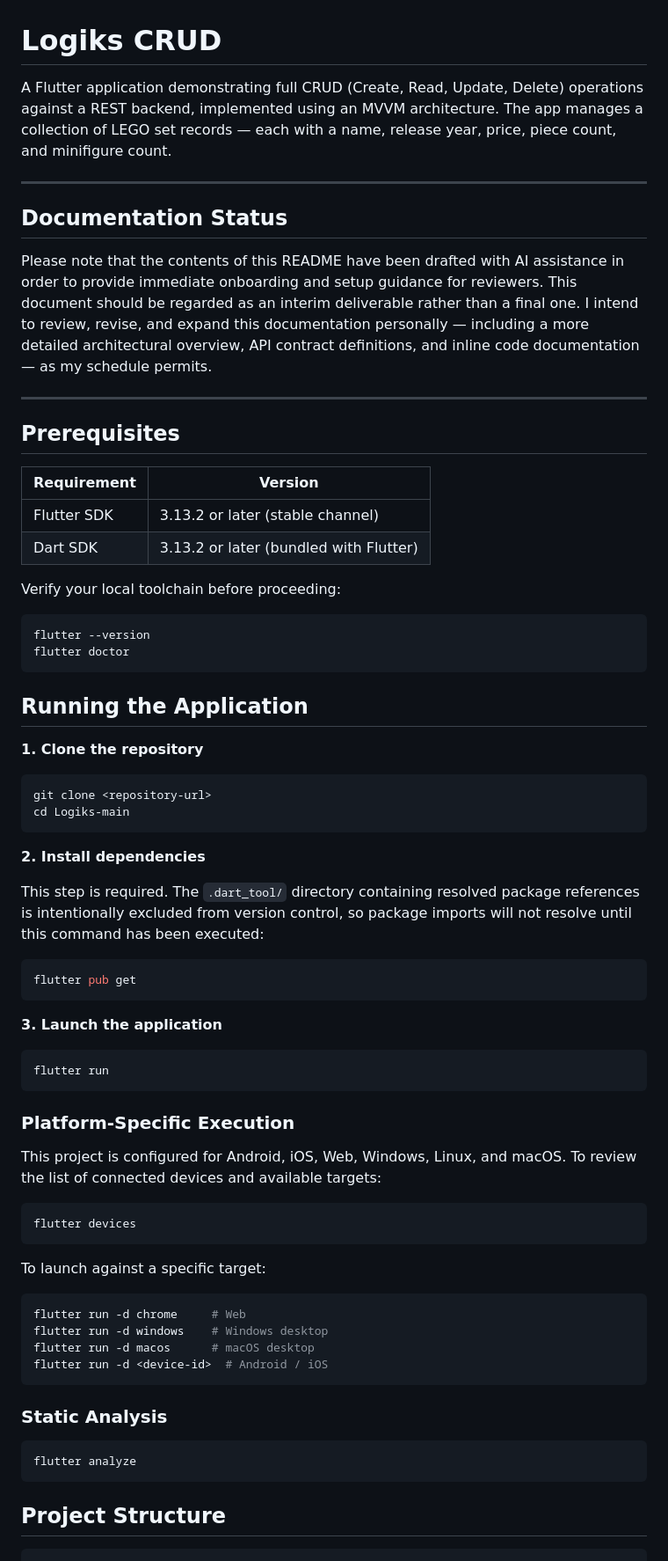
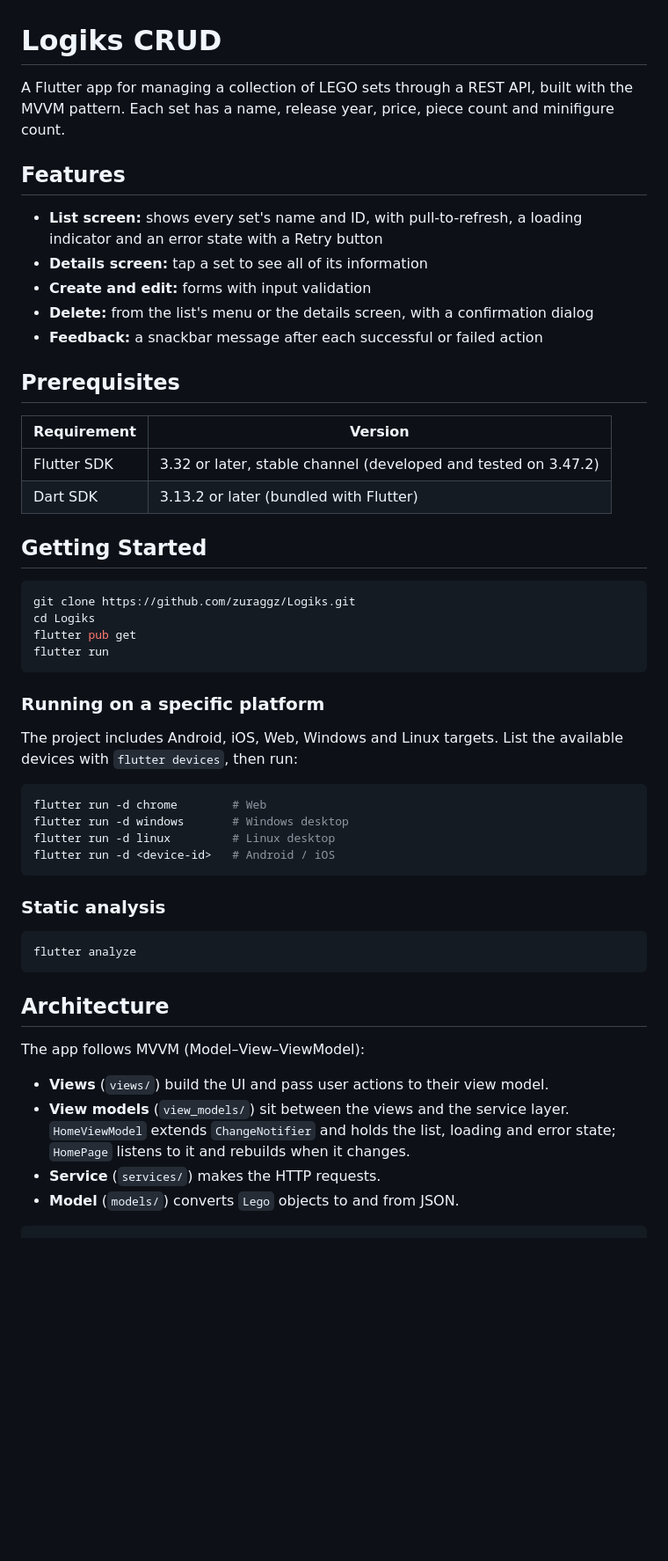
Before and after one commit to zuraggz/Logiks, a Markdown page: README.md, the part around one of its changes. Shown at 88% size. Rendered like a GitHub page; blank space fills up the shorter version.

````diff
--- a/README.md
+++ b/README.md
@@ -1,85 +1,61 @@
 # Logiks CRUD
 
-A Flutter application demonstrating full CRUD (Create, Read, Update, Delete) operations against a
-REST backend, implemented using an MVVM architecture. The app manages a collection of LEGO set
-records — each with a name, release year, price, piece count, and minifigure count.
+A Flutter app for managing a collection of LEGO sets through a REST API, built with the MVVM
+pattern. Each set has a name, release year, price, piece count and minifigure count.
 
----
+## Features
 
-## Documentation Status
-
-Please note that the contents of this README have been drafted with AI assistance in order to
-provide immediate onboarding and setup guidance for reviewers. This document should be regarded as
-an interim deliverable rather than a final one. I intend to review, revise, and expand this
-documentation personally — including a more detailed architectural overview, API contract
-definitions, and inline code documentation — as my schedule permits.
-
----
+- **List screen:** shows every set's name and ID, with pull-to-refresh, a loading indicator and an
+  error state with a Retry button
+- **Details screen:** tap a set to see all of its information
+- **Create and edit:** forms with input validation
+- **Delete:** from the list's menu or the details screen, with a confirmation dialog
+- **Feedback:** a snackbar message after each successful or failed action
 
 ## Prerequisites
 
 | Requirement | Version |
 | --- | --- |
-| Flutter SDK | 3.13.2 or later (stable channel) |
+| Flutter SDK | 3.32 or later, stable channel (developed and tested on 3.47.2) |
 | Dart SDK | 3.13.2 or later (bundled with Flutter) |
 
-Verify your local toolchain before proceeding:
+## Getting Started
 
 ```bash
-flutter --version
-flutter doctor
-```
-
-## Running the Application
-
-**1. Clone the repository**
-
-```bash
-git clone <repository-url>
-cd Logiks-main
-```
-
-**2. Install dependencies**
-
-This step is required. The `.dart_tool/` directory containing resolved package references is
-intentionally excluded from version control, so package imports will not resolve until this command
-has been executed:
-
-```bash
+git clone https://github.com/zuraggz/Logiks.git
+cd Logiks
 flutter pub get
-```
-
-**3. Launch the application**
-
-```bash
 flutter run
 ```
 
-### Platform-Specific Execution
+### Running on a specific platform
 
-This project is configured for Android, iOS, Web, Windows, Linux, and macOS. To review the list of
-connected devices and available targets:
+The project includes Android, iOS, Web, Windows and Linux targets. List the available devices
+with `flutter devices`, then run:
 
 ```bash
-flutter devices
+flutter run -d chrome        # Web
+flutter run -d windows       # Windows desktop
+flutter run -d linux         # Linux desktop
+flutter run -d <device-id>   # Android / iOS
 ```
 
-To launch against a specific target:
-
-```bash
-flutter run -d chrome     # Web
-flutter run -d windows    # Windows desktop
-flutter run -d macos      # macOS desktop
-flutter run -d <device-id>  # Android / iOS
-```
-
-### Static Analysis
+### Static analysis
 
 ```bash
 flutter analyze
 ```
 
-## Project Structure
+## Architecture
+
+The app follows MVVM (Model–View–ViewModel):
+
+- **Views** (`views/`) build the UI and pass user actions to their view model.
+- **View models** (`view_models/`) sit between the views and the service layer. `HomeViewModel`
+  extends `ChangeNotifier` and holds the list, loading and error state; `HomePage` listens to it
+  and rebuilds when it changes.
+- **Service** (`services/`) makes the HTTP requests.
+- **Model** (`models/`) converts `Lego` objects to and from JSON.
 
 ```
 lib/
````
Also changed, not shown: other parts of README.md (+39 -20 lines).
